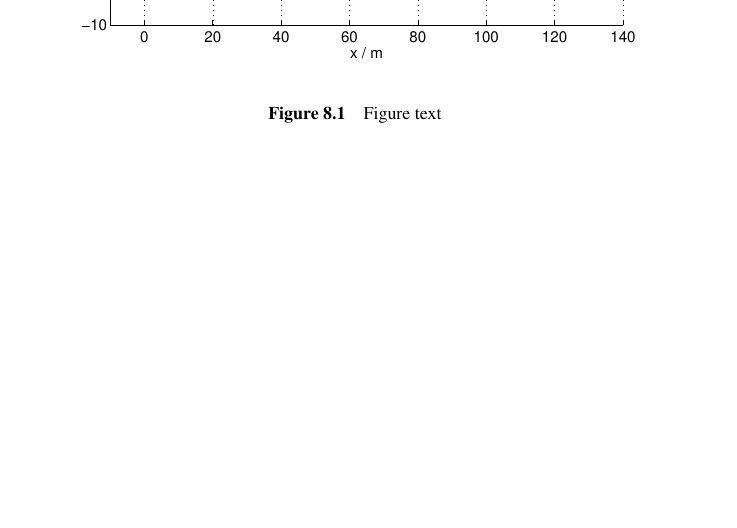
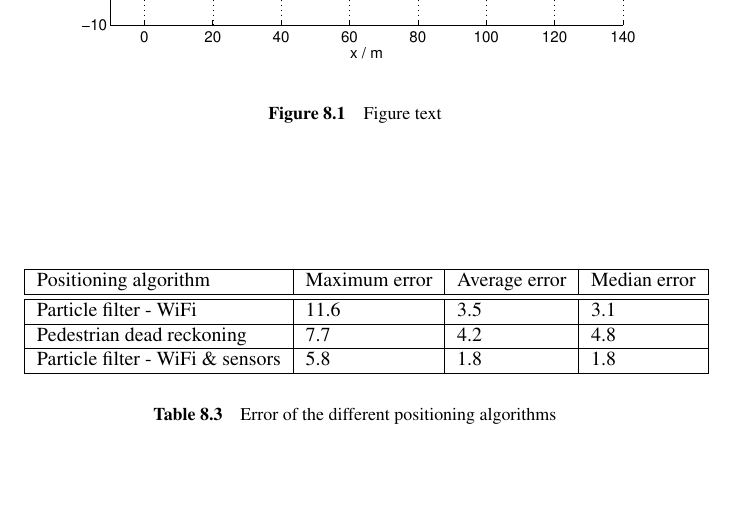
Before and after one commit to fredrik-k/Report, a LaTeX thesis (Report.tex): part of page 88 of 96, cut so that both start at the same text. Compiled offline with pdfLaTeX.

Commit message:
sensor fusion

```diff
--- a/Report.tex
+++ b/Report.tex
@@ -1531,6 +1531,24 @@ The test was then repeated, but this time, the initial average step length was s
 \end{figure}
 %
 
+\begin{table}
+\begin{center}
+\begin{tabular}{|l|l|l|l|}
+\hline
+Positioning algorithm & Maximum error & Average error & Median error \\
+\hline
+\hline
+Particle filter - WiFi & 11.6 & 3.5 & 3.1  \\
+\hline
+Pedestrian dead reckoning & 7.7 & 4.2 & 4.8  \\
+\hline
+Particle filter - WiFi \& sensors & 5.8 & 1.8 & 1.8 \\
+\hline
+\end{tabular}
+\end{center}
+\caption{Error of the different positioning algorithms}\label{table:error_different_algorithms}
+\end{table}
+
 %
 \begin{figure}[!hbt]
 \include{graphics}
```
